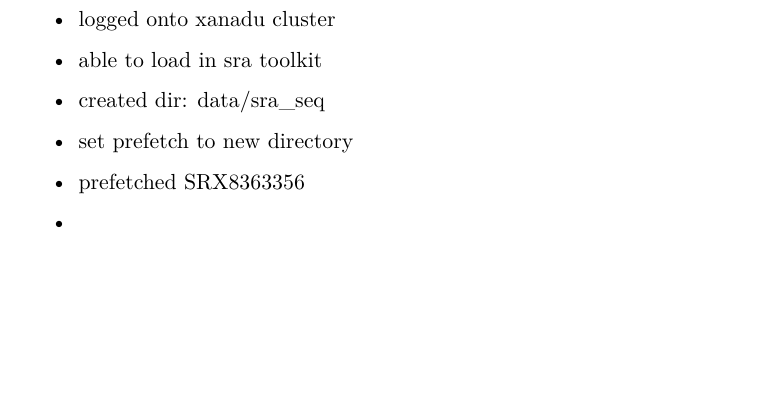
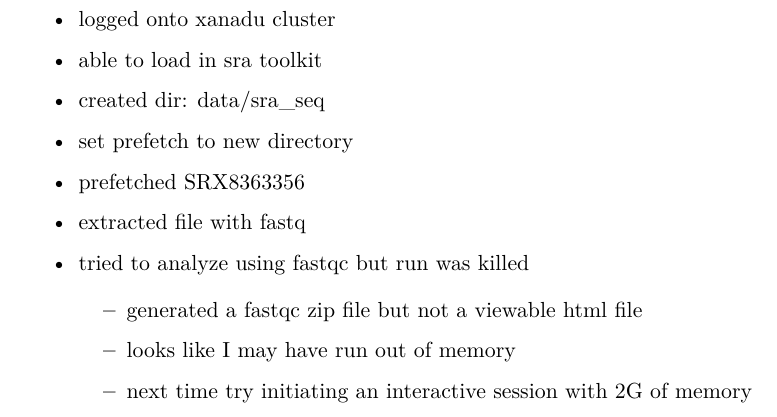
Before and after one commit to cappy-pugliese/WNS-project, a Quarto document (terminal-notes/10-09-24_terminal-notes.qmd): part of page 2 of 2, cut so that both start at the same text, the shorter picture padded with empty space. Rendered offline with R 4.5, knitr and Pandoc in place of Quarto, then LaTeX, with nearby package versions.

Commit message:
Update 10-09-24_terminal-notes.qmd

```diff
--- a/terminal-notes/10-09-24_terminal-notes.qmd
+++ b/terminal-notes/10-09-24_terminal-notes.qmd
@@ -56,4 +56,12 @@ editor: visual
 
 -   prefetched SRX8363356
 
--
+-   extracted file with fastq
+
+-   tried to analyze using fastqc but run was killed
+
+    -   generated a fastqc zip file but not a viewable html file
+
+    -   looks like I may have run out of memory
+
+    -   next time try initiating an interactive session with 2G of memory
```
